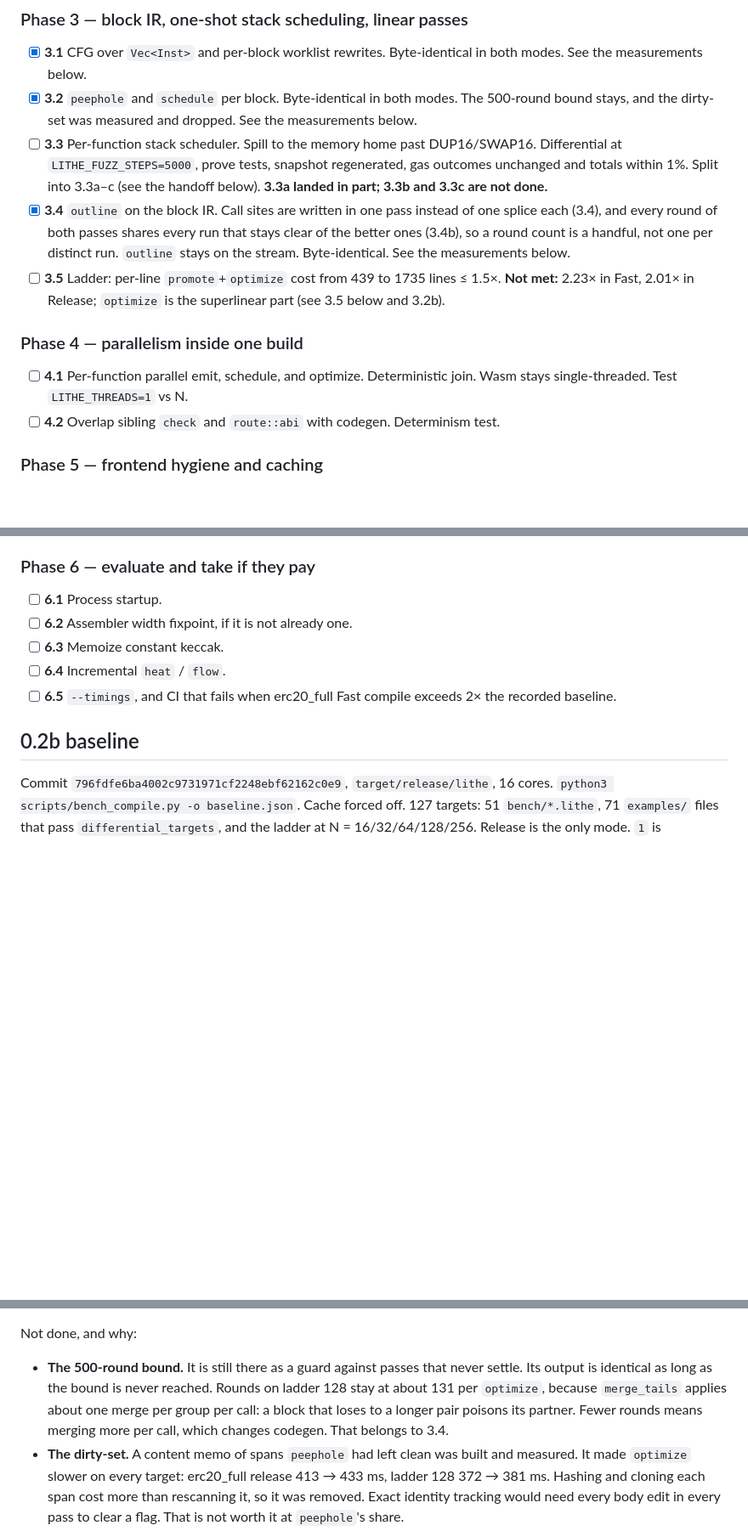
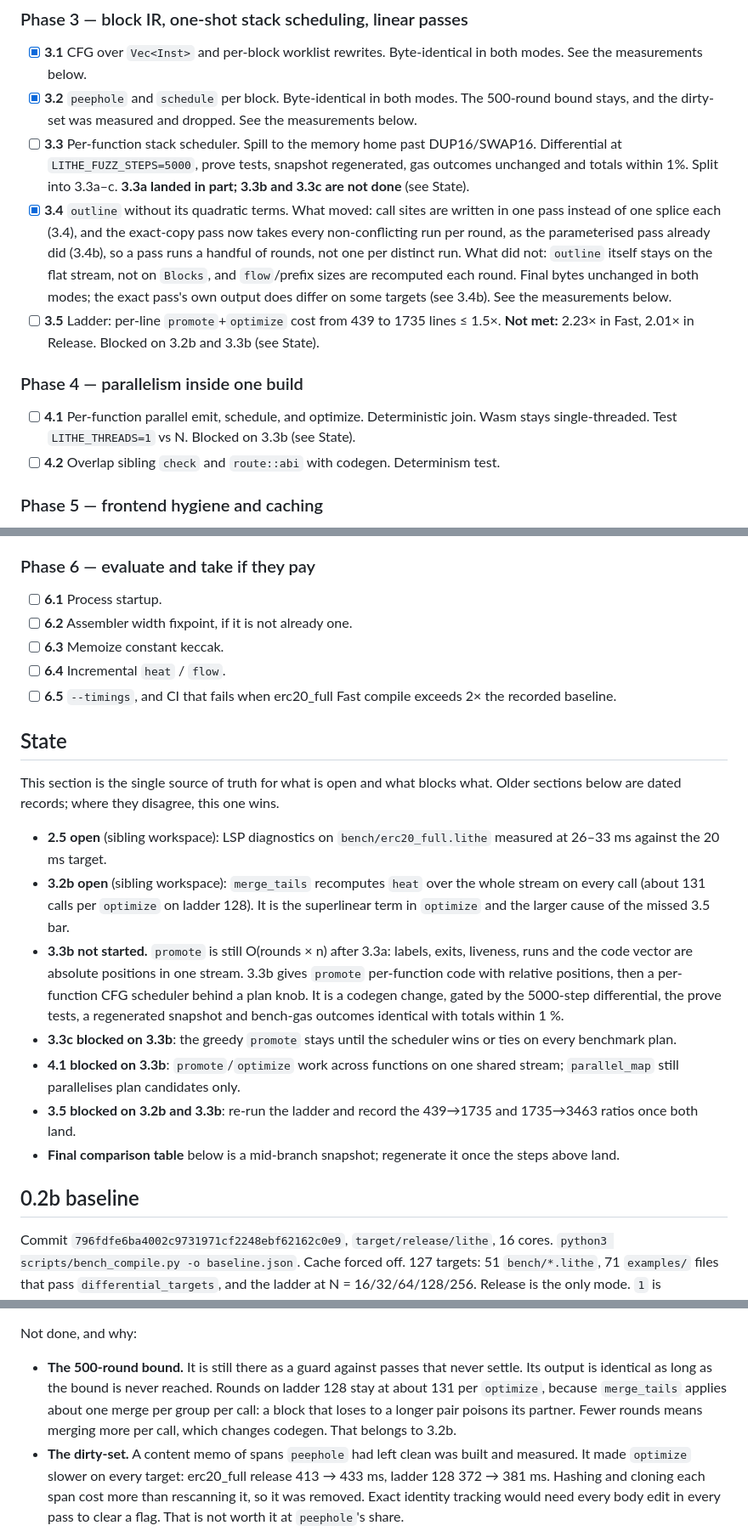
Before and after one commit to celestiaorg/lithe, a Markdown page: PROGRESS.md, 3 parts joined by grey strips. Shown at 85% size. Rendered like a GitHub page; blank space fills up the shorter version.

```diff
--- a/PROGRESS.md
+++ b/PROGRESS.md
@@ -40,13 +40,13 @@ Measured speed work on this branch. Security and bytecode invariants in the prog
 
 - [x] **3.1** CFG over `Vec<Inst>` and per-block worklist rewrites. Byte-identical in both modes. See the measurements below.
 - [x] **3.2** `peephole` and `schedule` per block. Byte-identical in both modes. The 500-round bound stays, and the dirty-set was measured and dropped. See the measurements below.
-- [ ] **3.3** Per-function stack scheduler. Spill to the memory home past DUP16/SWAP16. Differential at `LITHE_FUZZ_STEPS=5000`, prove tests, snapshot regenerated, gas outcomes unchanged and totals within 1%. Split into 3.3a–c (see the handoff below). **3.3a landed in part; 3.3b and 3.3c are not done.**
-- [x] **3.4** `outline` on the block IR. Call sites are written in one pass instead of one splice each (3.4), and every round of both passes shares every run that stays clear of the better ones (3.4b), so a round count is a handful, not one per distinct run. `outline` stays on the stream. Byte-identical. See the measurements below.
-- [ ] **3.5** Ladder: per-line `promote`+`optimize` cost from 439 to 1735 lines ≤ 1.5×. **Not met:** 2.23× in Fast, 2.01× in Release; `optimize` is the superlinear part (see 3.5 below and 3.2b).
+- [ ] **3.3** Per-function stack scheduler. Spill to the memory home past DUP16/SWAP16. Differential at `LITHE_FUZZ_STEPS=5000`, prove tests, snapshot regenerated, gas outcomes unchanged and totals within 1%. Split into 3.3a–c. **3.3a landed in part; 3.3b and 3.3c are not done** (see State).
+- [x] **3.4** `outline` without its quadratic terms. What moved: call sites are written in one pass instead of one splice each (3.4), and the exact-copy pass now takes every non-conflicting run per round, as the parameterised pass already did (3.4b), so a pass runs a handful of rounds, not one per distinct run. What did not: `outline` itself stays on the flat stream, not on `Blocks`, and `flow`/prefix sizes are recomputed each round. Final bytes unchanged in both modes; the exact pass's own output does differ on some targets (see 3.4b). See the measurements below.
+- [ ] **3.5** Ladder: per-line `promote`+`optimize` cost from 439 to 1735 lines ≤ 1.5×. **Not met:** 2.23× in Fast, 2.01× in Release. Blocked on 3.2b and 3.3b (see State).
 
 ### Phase 4 — parallelism inside one build
 
-- [ ] **4.1** Per-function parallel emit, schedule, and optimize. Deterministic join. Wasm stays single-threaded. Test `LITHE_THREADS=1` vs N.
+- [ ] **4.1** Per-function parallel emit, schedule, and optimize. Deterministic join. Wasm stays single-threaded. Test `LITHE_THREADS=1` vs N. Blocked on 3.3b (see State).
 - [ ] **4.2** Overlap sibling `check` and `route::abi` with codegen. Determinism test.
 
 ### Phase 5 — frontend hygiene and caching
@@ -66,6 +66,18 @@ Measured speed work on this branch. Security and bytecode invariants in the prog
 - [ ] **6.3** Memoize constant keccak.
 - [ ] **6.4** Incremental `heat` / `flow`.
 - [ ] **6.5** `--timings`, and CI that fails when erc20_full Fast compile exceeds 2× the recorded baseline.
+
+## State
+
+This section is the single source of truth for what is open and what blocks what. Older sections below are dated records; where they disagree, this one wins.
+
+- **2.5 open** (sibling workspace): LSP diagnostics on `bench/erc20_full.lithe` measured at 26–33 ms against the 20 ms target.
+- **3.2b open** (sibling workspace): `merge_tails` recomputes `heat` over the whole stream on every call (about 131 calls per `optimize` on ladder 128). It is the superlinear term in `optimize` and the larger cause of the missed 3.5 bar.
+- **3.3b not started.** `promote` is still O(rounds × n) after 3.3a: labels, exits, liveness, runs and the code vector are absolute positions in one stream. 3.3b gives `promote` per-function code with relative positions, then a per-function CFG scheduler behind a plan knob. It is a codegen change, gated by the 5000-step differential, the prove tests, a regenerated snapshot and bench-gas outcomes identical with totals within 1 %.
+- **3.3c blocked on 3.3b**: the greedy `promote` stays until the scheduler wins or ties on every benchmark plan.
+- **4.1 blocked on 3.3b**: `promote`/`optimize` work across functions on one shared stream; `parallel_map` still parallelises plan candidates only.
+- **3.5 blocked on 3.2b and 3.3b**: re-run the ladder and record the 439→1735 and 1735→3463 ratios once both land.
+- **Final comparison table** below is a mid-branch snapshot; regenerate it once the steps above land.
 
 ## 0.2b baseline
 
@@ -253,7 +265,7 @@ What changed (`src/asm/blocks.rs::optimize`, used whenever no prover marks are t
 Equivalence: during development, after every pass of every round, `b.code()` and the `changed` flag were asserted equal to the stream pass on a parallel copy. `b` was also asserted equal to `Blocks::new(&b.code())`, so the normal form holds. This ran over the whole lib suite (551 tests), plus `lithe compile --release`/`--fast` on every `bench/`, `examples/`, and `fuzz/` contract and ladders 64 and 128. The oracle was then removed. Old and new binaries emit the same bytes for all of these. `tests/snapshots/bytecode.json` is unchanged.
 
 Not done, and why:
-- **The 500-round bound.** It is still there as a guard against passes that never settle. Its output is identical as long as the bound is never reached. Rounds on ladder 128 stay at about 131 per `optimize`, because `merge_tails` applies about one merge per group per call: a block that loses to a longer pair poisons its partner. Fewer rounds means merging more per call, which changes codegen. That belongs to 3.4.
+- **The 500-round bound.** It is still there as a guard against passes that never settle. Its output is identical as long as the bound is never reached. Rounds on ladder 128 stay at about 131 per `optimize`, because `merge_tails` applies about one merge per group per call: a block that loses to a longer pair poisons its partner. Fewer rounds means merging more per call, which changes codegen. That belongs to 3.2b.
 - **The dirty-set.** A content memo of spans `peephole` had left clean was built and measured. It made `optimize` slower on every target: erc20_full release 413 → 433 ms, ladder 128 372 → 381 ms. Hashing and cloning each span cost more than rescanning it, so it was removed. Exact identity tracking would need every body edit in every pass to clear a flag. That is not worth it at `peephole`'s share.
 
 Timing (`target/fast`, `LITHE_THREADS=1`, cache off, best of 5, parent commit vs this one, `optimize` sum / backend):
```
Also changed, not shown: other parts of PROGRESS.md (+5 -3 lines).
